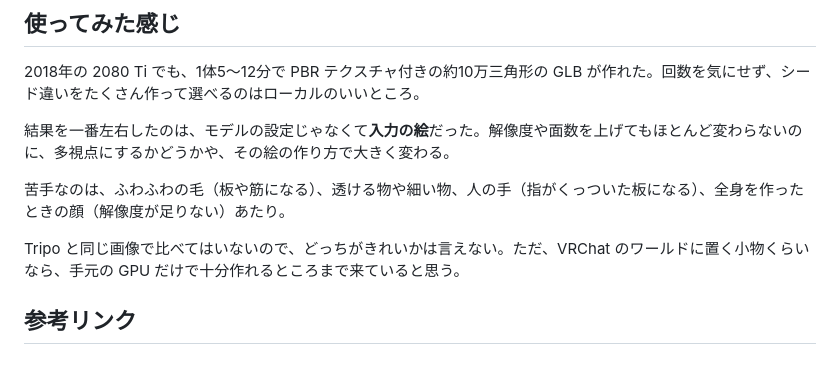
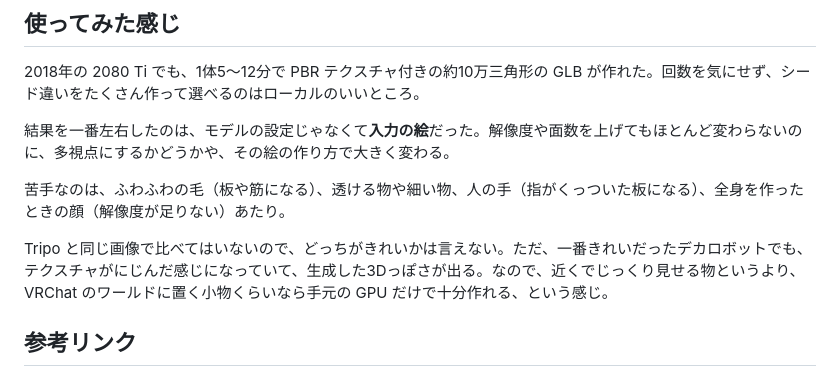
Before and after one commit to ioridev/zenn-content, a Markdown page: articles/local-image-to-3d-pixal3d.md, the part around the change. Rendered like a GitHub page.

Commit message:
Say the results suit small props because textures still look generated
Co-Authored-By: Claude Opus 5.5 <noreply@anthropic.com>

```diff
--- a/articles/local-image-to-3d-pixal3d.md
+++ b/articles/local-image-to-3d-pixal3d.md
@@ -314,7 +314,7 @@ Unity は GLB をそのまま読めないので、Blender で FBX にして取
 
 苦手なのは、ふわふわの毛（板や筋になる）、透ける物や細い物、人の手（指がくっついた板になる）、全身を作ったときの顔（解像度が足りない）あたり。
 
-Tripo と同じ画像で比べてはいないので、どっちがきれいかは言えない。ただ、VRChat のワールドに置く小物くらいなら、手元の GPU だけで十分作れるところまで来ていると思う。
+Tripo と同じ画像で比べてはいないので、どっちがきれいかは言えない。ただ、一番きれいだったデカロボットでも、テクスチャがにじんだ感じになっていて、生成した3Dっぽさが出る。なので、近くでじっくり見せる物というより、VRChat のワールドに置く小物くらいなら手元の GPU だけで十分作れる、という感じ。
 
 ## 参考リンク
 
```
